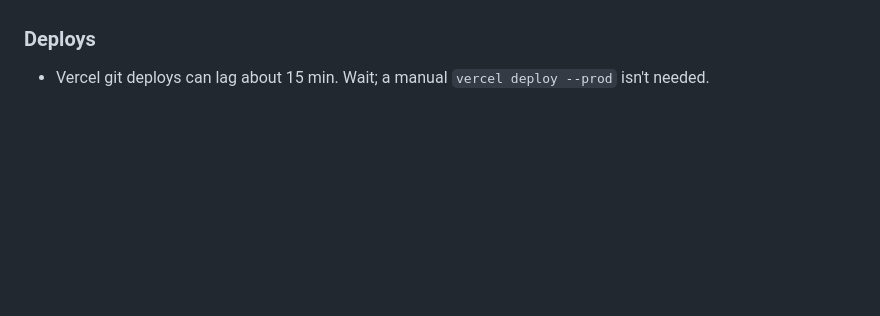
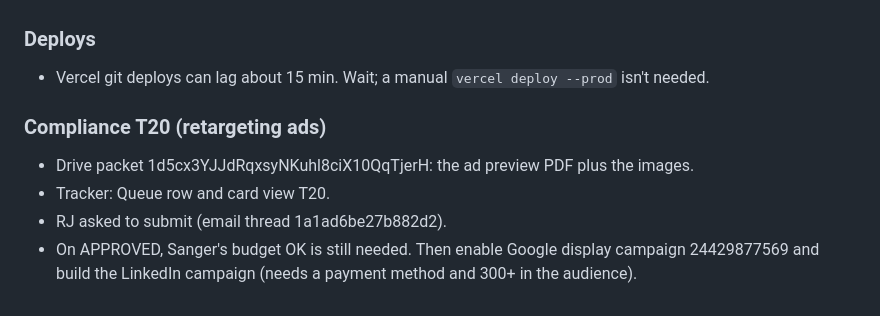
Before and after one commit to mattcretzman/decidedly-wealth-site, a Markdown page: CLAUDE.md, the part around the change. Drawn GitHub-style; blank space fills up the shorter version.

Commit message:
CLAUDE.md: T20 retargeting compliance packet
Co-Authored-By: Claude Opus 5.5 <noreply@anthropic.com>

```diff
--- a/CLAUDE.md
+++ b/CLAUDE.md
@@ -336,3 +336,9 @@ OAuth app is IN PRODUCTION (verified Sep 30). Re-auth if ever needed: `python3 ~
 
 ### Deploys
 - Vercel git deploys can lag about 15 min. Wait; a manual `vercel deploy --prod` isn't needed.
+
+### Compliance T20 (retargeting ads)
+- Drive packet 1d5cx3YJJdRqxsyNKuhl8ciX10QqTjerH: the ad preview PDF plus the images.
+- Tracker: Queue row and card view T20.
+- RJ asked to submit (email thread 1a1ad6be27b882d2).
+- On APPROVED, Sanger's budget OK is still needed. Then enable Google display campaign 24429877569 and build the LinkedIn campaign (needs a payment method and 300+ in the audience).
```
